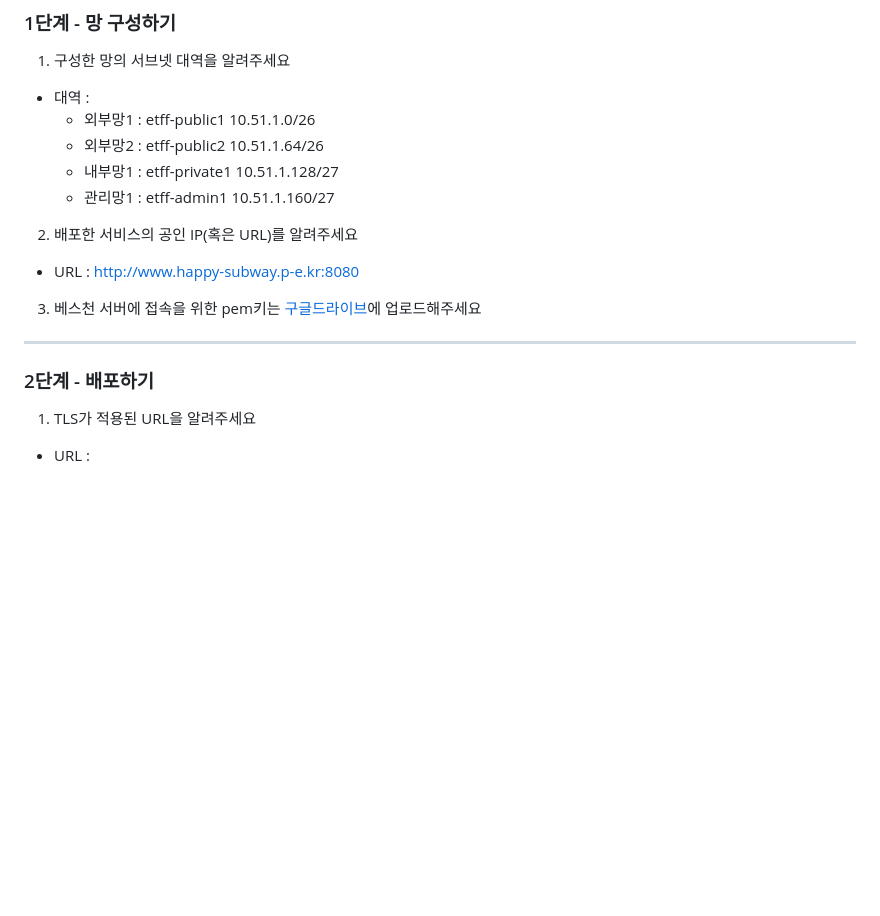
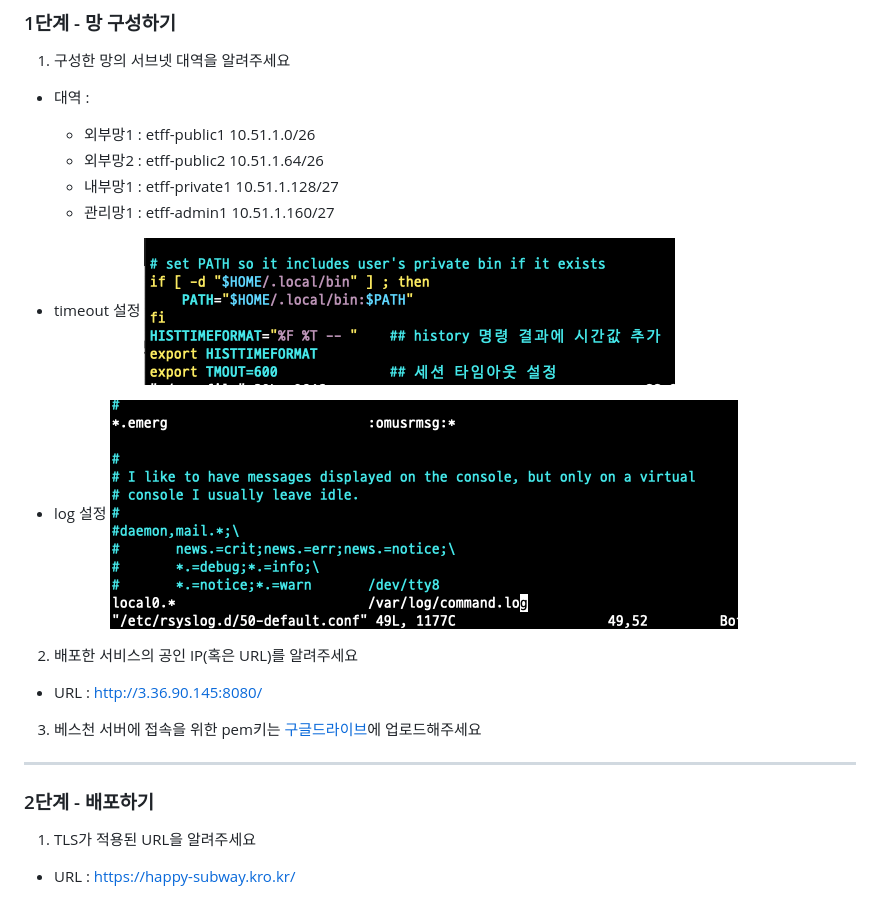
Before and after one commit to next-step/infra-subway-deploy, a Markdown page: README.md, the part around the change. Rendered like a GitHub page; pictures changed too: asset/log.png (added), asset/timeout.png (added); blank space fills up the shorter version.

```diff
--- a/README.md
+++ b/README.md
@@ -54,14 +54,21 @@ npm run dev
 1. 구성한 망의 서브넷 대역을 알려주세요
 
 - 대역 :
-    - 외부망1 : etff-public1 10.51.1.0/26
-    - 외부망2 : etff-public2 10.51.1.64/26
-    - 내부망1 : etff-private1 10.51.1.128/27
-    - 관리망1 : etff-admin1 10.51.1.160/27
+  - 외부망1 : etff-public1 10.51.1.0/26
+  - 외부망2 : etff-public2 10.51.1.64/26
+  - 내부망1 : etff-private1 10.51.1.128/27
+  - 관리망1 : etff-admin1 10.51.1.160/27
+
+- timeout 설정
+  ![timeout](./asset/timeout.png)
+
+- log 설정
+  ![log](./asset/log.png)
+
 
 2. 배포한 서비스의 공인 IP(혹은 URL)를 알려주세요
 
-- URL : http://www.happy-subway.p-e.kr:8080
+- URL : http://3.36.90.145:8080/
 
 3. 베스천 서버에 접속을 위한 pem키는 [구글드라이브](https://drive.google.com/drive/folders/1dZiCUwNeH1LMglp8dyTqqsL1b2yBnzd1?usp=sharing)에
    업로드해주세요
@@ -72,4 +79,4 @@ npm run dev
 
 1. TLS가 적용된 URL을 알려주세요
 
-- URL :
+- URL : https://happy-subway.kro.kr/
```
Also changed, not shown: 7 other files.
